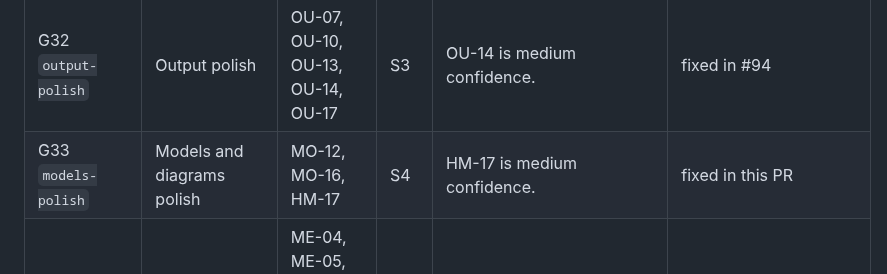
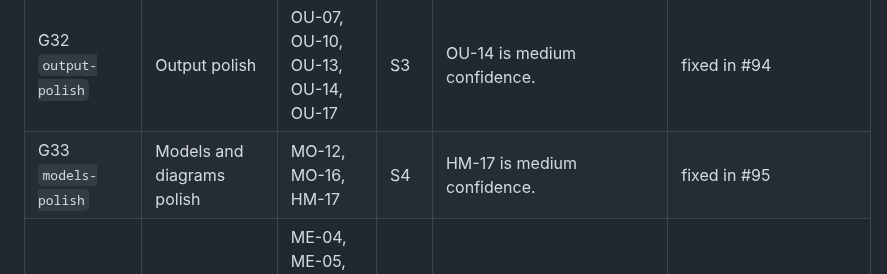
Before and after one commit to elyfmiller/flubnf, a Markdown page: docs/team/bug-hunt-2026-10-25.md, the part around the change. GitHub-like rendering.

Commit message:
Bug hunt notes: G33 fixed in #95

```diff
--- a/docs/team/bug-hunt-2026-10-25.md
+++ b/docs/team/bug-hunt-2026-10-25.md
@@ -284,7 +284,7 @@ The fix run takes these in order, one pull request into `dev` per group. Each pu
 | G30 `forecast-text` | Forecast and run page clutter and wording | FC-26, FC-27, FC-28, FC-29, FC-30, FC-33 | S4 |  | fixed in #90 |
 | G31 `sandbox-polish` | Sandbox polish | SB-07, SB-18, SB-19, SB-20, SB-21, SB-22, SB-23, SB-24, SB-25, SB-26, UI-16, UI-19 | S3 | UI-19 is medium confidence. | fixed in #91 |
 | G32 `output-polish` | Output polish | OU-07, OU-10, OU-13, OU-14, OU-17 | S3 | OU-14 is medium confidence. | fixed in #94 |
-| G33 `models-polish` | Models and diagrams polish | MO-12, MO-16, HM-17 | S4 | HM-17 is medium confidence. | fixed in this PR |
+| G33 `models-polish` | Models and diagrams polish | MO-12, MO-16, HM-17 | S4 | HM-17 is medium confidence. | fixed in #95 |
 | G34 `methods-polish` | Methods polish | ME-04, ME-05, ME-13, ME-16, ME-18, ME-21, ME-22 | S3 | ME-22 is medium confidence. | open |
 | G35 `cross-page` | Across pages: marks, walls of text, 52 or 53, blocked storage | UI-12, UI-13, UI-14, UI-15 | S4 | Last: UI-13 and UI-14 are umbrellas over what the earlier groups already trimmed; finish what is left. UI-15: the Forecast tab counts 53 locations (US included), the states-and-territories count is 52; pick the phrase per context. | open |
 
```
